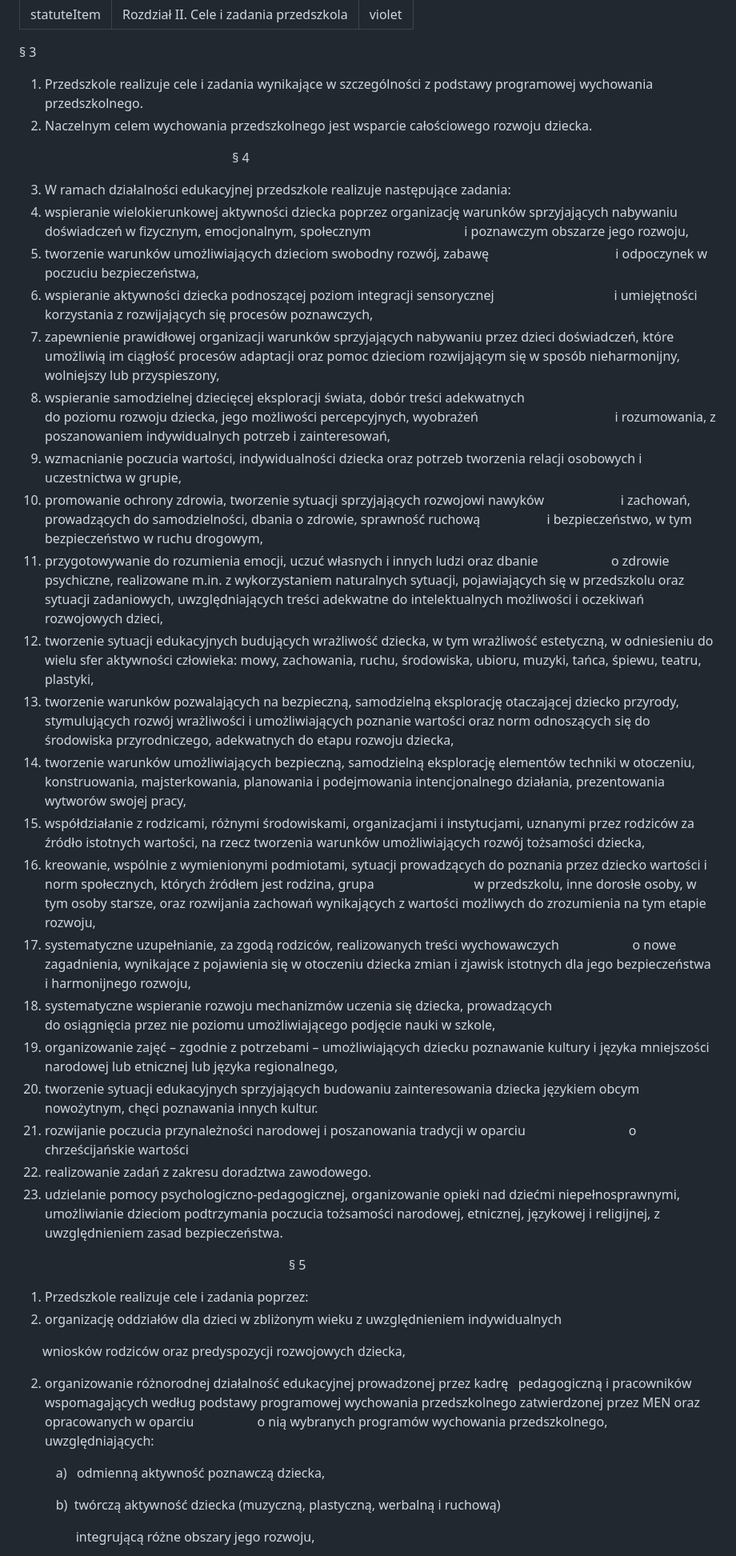
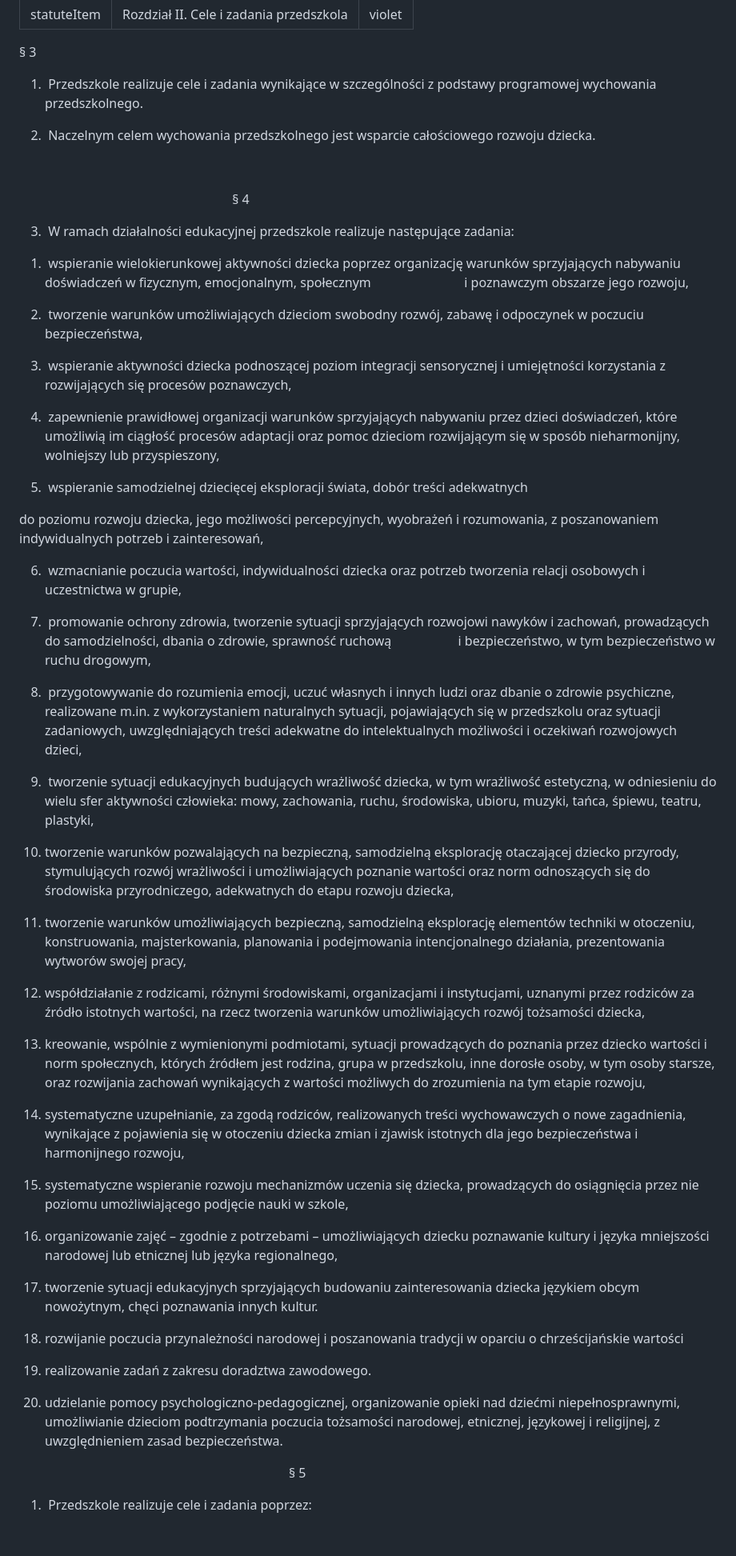
Before and after one commit to przytulanka/website, a Markdown page: content/statute/statute2.md, the part around the change printed below. Shown: that part at 80% size. Drawn GitHub-style; blank space fills up the shorter version.

Commit message:
Update pozycja statutu “statute2”

```diff
--- a/content/statute/statute2.md
+++ b/content/statute/statute2.md
@@ -5,46 +5,61 @@ color: violet
 ---
 § 3
 
-1. Przedszkole realizuje cele i zadania wynikające w szczególności z podstawy programowej wychowania przedszkolnego.
-2. Naczelnym celem wychowania przedszkolnego jest wsparcie całościowego rozwoju dziecka.
+1.  Przedszkole realizuje cele i zadania wynikające w szczególności z podstawy programowej wychowania przedszkolnego.
 
-                                                                § 4
+2.  Naczelnym celem wychowania przedszkolnego jest wsparcie całościowego rozwoju dziecka.
 
-3. W ramach działalności edukacyjnej przedszkole realizuje następujące zadania:
-4. wspieranie wielokierunkowej aktywności dziecka poprzez organizację warunków sprzyjających nabywaniu doświadczeń w fizycznym, emocjonalnym, społecznym                            i poznawczym obszarze jego rozwoju,
-5. tworzenie warunków umożliwiających dzieciom swobodny rozwój, zabawę                                      i odpoczynek w poczuciu bezpieczeństwa,
-6. wspieranie aktywności dziecka podnoszącej poziom integracji sensorycznej                                    i umiejętności korzystania z rozwijających się procesów poznawczych,
-7. zapewnienie prawidłowej organizacji warunków sprzyjających nabywaniu przez dzieci doświadczeń, które umożliwią im ciągłość procesów adaptacji oraz pomoc dzieciom rozwijającym się w sposób nieharmonijny, wolniejszy lub przyspieszony,
-8. wspieranie samodzielnej dziecięcej eksploracji świata, dobór treści adekwatnych\
-   do poziomu rozwoju dziecka, jego możliwości percepcyjnych, wyobrażeń                                         i rozumowania, z poszanowaniem indywidualnych potrzeb i zainteresowań,
-9. wzmacnianie poczucia wartości, indywidualności dziecka oraz potrzeb tworzenia relacji osobowych i uczestnictwa w grupie,
-10. promowanie ochrony zdrowia, tworzenie sytuacji sprzyjających rozwojowi nawyków                       i zachowań, prowadzących do samodzielności, dbania o zdrowie, sprawność ruchową                    i bezpieczeństwo, w tym bezpieczeństwo w ruchu drogowym,
-11. przygotowywanie do rozumienia emocji, uczuć własnych i innych ludzi oraz dbanie                      o zdrowie psychiczne, realizowane m.in. z wykorzystaniem naturalnych sytuacji, pojawiających się w przedszkolu oraz sytuacji zadaniowych, uwzględniających treści adekwatne do intelektualnych możliwości i oczekiwań rozwojowych dzieci,
-12. tworzenie sytuacji edukacyjnych budujących wrażliwość dziecka, w tym wrażliwość estetyczną, w odniesieniu do wielu sfer aktywności człowieka: mowy, zachowania, ruchu, środowiska, ubioru, muzyki, tańca, śpiewu, teatru, plastyki,
-13. tworzenie warunków pozwalających na bezpieczną, samodzielną eksplorację otaczającej dziecko przyrody, stymulujących rozwój wrażliwości i umożliwiających poznanie wartości oraz norm odnoszących się do środowiska przyrodniczego, adekwatnych do etapu rozwoju dziecka,
-14. tworzenie warunków umożliwiających bezpieczną, samodzielną eksplorację elementów techniki w otoczeniu, konstruowania, majsterkowania, planowania i podejmowania intencjonalnego działania, prezentowania wytworów swojej pracy,
-15. współdziałanie z rodzicami, różnymi środowiskami, organizacjami i instytucjami, uznanymi przez rodziców za źródło istotnych wartości, na rzecz tworzenia warunków umożliwiających rozwój tożsamości dziecka,
-16. kreowanie, wspólnie z wymienionymi podmiotami, sytuacji prowadzących do poznania przez dziecko wartości i norm społecznych, których źródłem jest rodzina, grupa                              w przedszkolu, inne dorosłe osoby, w tym osoby starsze, oraz rozwijania zachowań wynikających z wartości możliwych do zrozumienia na tym etapie rozwoju,
-17. systematyczne uzupełnianie, za zgodą rodziców, realizowanych treści wychowawczych                      o nowe zagadnienia, wynikające z pojawienia się w otoczeniu dziecka zmian i zjawisk istotnych dla jego bezpieczeństwa i harmonijnego rozwoju,
-18. systematyczne wspieranie rozwoju mechanizmów uczenia się dziecka, prowadzących\
-    do osiągnięcia przez nie poziomu umożliwiającego podjęcie nauki w szkole,
-19. organizowanie zajęć – zgodnie z potrzebami – umożliwiających dziecku poznawanie kultury i języka mniejszości narodowej lub etnicznej lub języka regionalnego,
-20. tworzenie sytuacji edukacyjnych sprzyjających budowaniu zainteresowania dziecka językiem obcym nowożytnym, chęci poznawania innych kultur.
-21. rozwijanie poczucia przynależności narodowej i poszanowania tradycji w oparciu                               o chrześcijańskie wartości
-22. realizowanie zadań z zakresu doradztwa zawodowego.
-23. udzielanie pomocy psychologiczno-pedagogicznej, organizowanie opieki nad dziećmi niepełnosprawnymi, umożliwianie dzieciom podtrzymania poczucia tożsamości narodowej, etnicznej, językowej i religijnej, z uwzględnieniem zasad bezpieczeństwa.
 
-                                                                                 § 5
 
-1. Przedszkole realizuje cele i zadania poprzez:
-2. organizację oddziałów dla dzieci w zbliżonym wieku z uwzględnieniem indywidualnych
+                                                                § 4
 
-       wniosków rodziców oraz predyspozycji rozwojowych dziecka,
+3.  W ramach działalności edukacyjnej przedszkole realizuje następujące zadania:
 
-2. organizowanie różnorodnej działalność edukacyjnej prowadzonej przez kadrę   pedagogiczną i pracowników wspomagających według podstawy programowej wychowania przedszkolnego zatwierdzonej przez MEN oraz opracowanych w oparciu                   o nią wybranych programów wychowania przedszkolnego, uwzględniających:
+1)  wspieranie wielokierunkowej aktywności dziecka poprzez organizację warunków sprzyjających nabywaniu doświadczeń w fizycznym, emocjonalnym, społecznym                            i poznawczym obszarze jego rozwoju,
 
-           a)   odmienną aktywność poznawczą dziecka,
+2)  tworzenie warunków umożliwiających dzieciom swobodny rozwój, zabawę i odpoczynek w poczuciu bezpieczeństwa,
 
-           b)  twórczą aktywność dziecka (muzyczną, plastyczną, werbalną i ruchową)
+3)  wspieranie aktywności dziecka podnoszącej poziom integracji sensorycznej i umiejętności korzystania z rozwijających się procesów poznawczych,
 
-                 integrującą różne obszary jego rozwoju,
+4)  zapewnienie prawidłowej organizacji warunków sprzyjających nabywaniu przez dzieci doświadczeń, które umożliwią im ciągłość procesów adaptacji oraz pomoc dzieciom rozwijającym się w sposób nieharmonijny, wolniejszy lub przyspieszony,
+
+5)  wspieranie samodzielnej dziecięcej eksploracji świata, dobór treści adekwatnych
+
+do poziomu rozwoju dziecka, jego możliwości percepcyjnych, wyobrażeń i rozumowania, z poszanowaniem indywidualnych potrzeb i zainteresowań,
+
+6)  wzmacnianie poczucia wartości, indywidualności dziecka oraz potrzeb tworzenia relacji osobowych i uczestnictwa w grupie,
+
+7)  promowanie ochrony zdrowia, tworzenie sytuacji sprzyjających rozwojowi nawyków i zachowań, prowadzących do samodzielności, dbania o zdrowie, sprawność ruchową                    i bezpieczeństwo, w tym bezpieczeństwo w ruchu drogowym,
+
+8)  przygotowywanie do rozumienia emocji, uczuć własnych i innych ludzi oraz dbanie o zdrowie psychiczne, realizowane m.in. z wykorzystaniem naturalnych sytuacji, pojawiających się w przedszkolu oraz sytuacji zadaniowych, uwzględniających treści adekwatne do intelektualnych możliwości i oczekiwań rozwojowych dzieci,
+
+9)  tworzenie sytuacji edukacyjnych budujących wrażliwość dziecka, w tym wrażliwość estetyczną, w odniesieniu do wielu sfer aktywności człowieka: mowy, zachowania, ruchu, środowiska, ubioru, muzyki, tańca, śpiewu, teatru, plastyki,
+
+10) tworzenie warunków pozwalających na bezpieczną, samodzielną eksplorację otaczającej dziecko przyrody, stymulujących rozwój wrażliwości i umożliwiających poznanie wartości oraz norm odnoszących się do środowiska przyrodniczego, adekwatnych do etapu rozwoju dziecka,
+
+11) tworzenie warunków umożliwiających bezpieczną, samodzielną eksplorację elementów techniki w otoczeniu, konstruowania, majsterkowania, planowania i podejmowania intencjonalnego działania, prezentowania wytworów swojej pracy,
+
+12) współdziałanie z rodzicami, różnymi środowiskami, organizacjami i instytucjami, uznanymi przez rodziców za źródło istotnych wartości, na rzecz tworzenia warunków umożliwiających rozwój tożsamości dziecka,
+
+13) kreowanie, wspólnie z wymienionymi podmiotami, sytuacji prowadzących do poznania przez dziecko wartości i norm społecznych, których źródłem jest rodzina, grupa w przedszkolu, inne dorosłe osoby, w tym osoby starsze, oraz rozwijania zachowań wynikających z wartości możliwych do zrozumienia na tym etapie rozwoju,
+
+14) systematyczne uzupełnianie, za zgodą rodziców, realizowanych treści wychowawczych o nowe zagadnienia, wynikające z pojawienia się w otoczeniu dziecka zmian i zjawisk istotnych dla jego bezpieczeństwa i harmonijnego rozwoju,
+
+15) systematyczne wspieranie rozwoju mechanizmów uczenia się dziecka, prowadzących do osiągnięcia przez nie poziomu umożliwiającego podjęcie nauki w szkole,
+
+16) organizowanie zajęć – zgodnie z potrzebami – umożliwiających dziecku poznawanie kultury i języka mniejszości narodowej lub etnicznej lub języka regionalnego,
+
+17) tworzenie sytuacji edukacyjnych sprzyjających budowaniu zainteresowania dziecka językiem obcym nowożytnym, chęci poznawania innych kultur.
+
+18) rozwijanie poczucia przynależności narodowej i poszanowania tradycji w oparciu o chrześcijańskie wartości
+
+19) realizowanie zadań z zakresu doradztwa zawodowego.
+
+20) udzielanie pomocy psychologiczno-pedagogicznej, organizowanie opieki nad dziećmi niepełnosprawnymi, umożliwianie dzieciom podtrzymania poczucia tożsamości narodowej, etnicznej, językowej i religijnej, z uwzględnieniem zasad bezpieczeństwa.
+
+
+
+                                                                                 § 5
+
+1.  Przedszkole realizuje cele i zadania poprzez:
+
```
Also changed, not shown: other parts of content/statute/statute2.md (+113 -66 lines).
